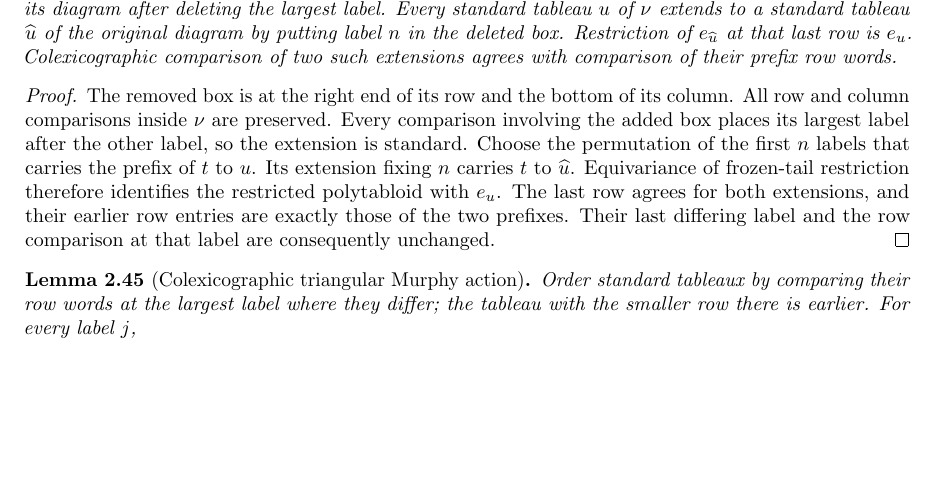
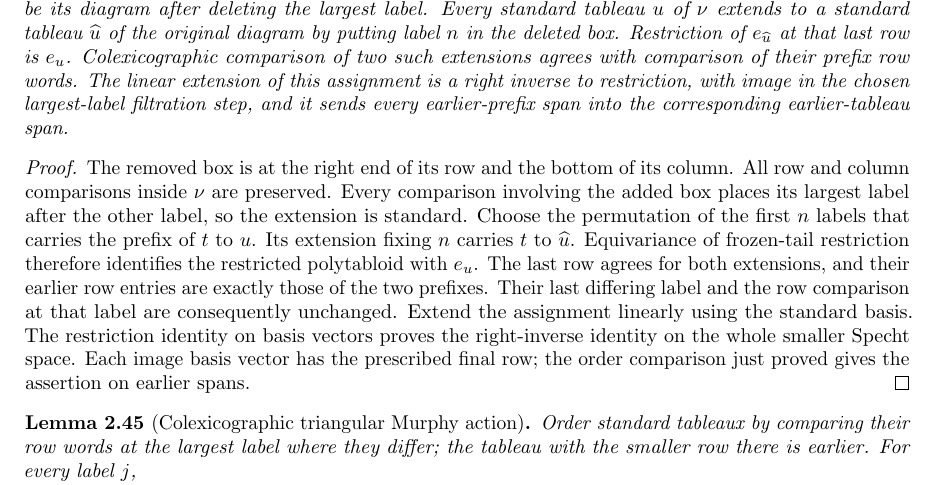
Before and after one commit to YijunYuan/AdelicBostConjecture, a LaTeX thesis (blueprint/src/web.tex, which reads blueprint/src/specht.tex): part of page 18 of 33, cut so that both start at the same text, the shorter picture padded with empty space. Compiled offline with pdfLaTeX.

Commit message:
feat(specht): lift colexicographic standard-basis spans through branching
Summary: Colex order and corner extension give an explicit linear section of coefficient restriction that preserves earlier-tableau spans; narrow kernel check passed.
Archon-Commit: agent
Archon-Run: 0003
Archon-Role: horizon
Archon-Session: 0019-horizon-BOST-SPECHT
Archon-Task: BOST-SPECHT
Archon-Projects: BostConjecture

```diff
--- a/blueprint/src/specht.tex
+++ b/blueprint/src/specht.tex
@@ -913,7 +913,8 @@ first, and belongs to the same subspace.
 
 \begin{lemma}[Extension at a fixed removable corner]
 \label{lem:standard-corner-extension}
-\uses{lem:standard-prefix-diagram,lem:polytabloid-prefix-restriction}\notready
+\uses{lem:standard-prefix-diagram,lem:polytabloid-prefix-restriction,lem:real-standard-basis}
+\lean{BostConjecture.Specht.extendTableau_isStandard,BostConjecture.Specht.prefixSliceReal_extendTableau,BostConjecture.Specht.tableauColexLT_extendTableau_iff,BostConjecture.Specht.prefixSliceReal_cornerLift,BostConjecture.Specht.cornerLift_mem_colexSubspace}\leanok
 Let $t$ be standard on $n+1$ labels and let $\nu$ be its diagram
 after deleting the largest label. Every standard tableau $u$ of
 $\nu$ extends to a standard tableau $\widehat u$ of the original
@@ -921,6 +922,10 @@ diagram by putting label $n$ in the deleted box. Restriction of
 $e_{\widehat u}$ at that last row is $e_u$. Colexicographic
 comparison of two such extensions agrees with comparison of their
 prefix row words.
+The linear extension of this assignment is a right inverse to
+restriction, with image in the chosen largest-label filtration
+step, and it sends every earlier-prefix span into the corresponding
+earlier-tableau span.
 \end{lemma}
 \begin{proof}
 The removed box is at the right end of its row and the bottom of
@@ -934,6 +939,11 @@ identifies the restricted polytabloid with $e_u$. The last row
 agrees for both extensions, and their earlier row entries are
 exactly those of the two prefixes. Their last differing label and
 the row comparison at that label are consequently unchanged.
+Extend the assignment linearly using the standard basis. The
+restriction identity on basis vectors proves the right-inverse
+identity on the whole smaller Specht space. Each image basis
+vector has the prescribed final row; the order comparison just
+proved gives the assertion on earlier spans.
 \end{proof}
 
 \begin{lemma}[Colexicographic triangular Murphy action]
```
Also changed, not shown: 1 other file.
